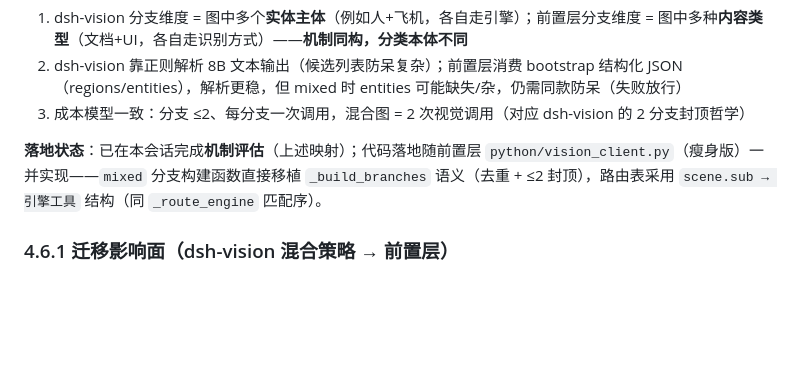
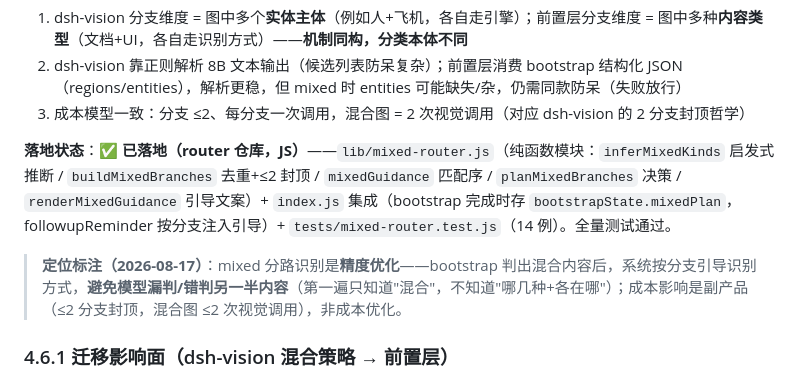
Before and after one commit to shaoqiuyuavailable/text-llm-vision, a Markdown page: docs/图像处理架构对照-迁移基线.md, the part around the change. Rendered like a GitHub page; blank space fills up the shorter version.

Commit message:
docs: mixed 分路识别落地（router JS）+ 定位标注为精度优化
- §4.6 落地状态更新：lib/mixed-router.js + index.js 集成 + 14 例测试，
  全量 393/387/0 通过
- 新增定位标注：mixed 分路识别是**精度优化**（避免漏判/错判另一半内容），
  成本影响是副产品（≤2 分支封顶），非成本优化
- 修正此前'代码落地随前置层 python/vision_client.py'的表述（实际落在
  router 仓库 JS）

```diff
--- a/docs/图像处理架构对照-迁移基线.md
+++ b/docs/图像处理架构对照-迁移基线.md
@@ -364,7 +364,9 @@ bootstrap → visual_kind=mixed
 2. dsh-vision 靠正则解析 8B 文本输出（候选列表防呆复杂）；前置层消费 bootstrap 结构化 JSON（regions/entities），解析更稳，但 mixed 时 entities 可能缺失/杂，仍需同款防呆（失败放行）
 3. 成本模型一致：分支 ≤2、每分支一次调用，混合图 = 2 次视觉调用（对应 dsh-vision 的 2 分支封顶哲学）
 
-**落地状态**：已在本会话完成**机制评估**（上述映射）；代码落地随前置层 `python/vision_client.py`（瘦身版）一并实现——`mixed` 分支构建函数直接移植 `_build_branches` 语义（去重 + ≤2 封顶），路由表采用 `scene.sub → 引擎工具` 结构（同 `_route_engine` 匹配序）。
+**落地状态**：✅ **已落地（router 仓库，JS）**——`lib/mixed-router.js`（纯函数模块：`inferMixedKinds` 启发式推断 / `buildMixedBranches` 去重+≤2 封顶 / `mixedGuidance` 匹配序 / `planMixedBranches` 决策 / `renderMixedGuidance` 引导文案）+ `index.js` 集成（bootstrap 完成时存 `bootstrapState.mixedPlan`，followupReminder 按分支注入引导）+ `tests/mixed-router.test.js`（14 例）。全量测试通过。
+
+> **定位标注（2026-08-17）**：mixed 分路识别是**精度优化**——bootstrap 判出混合内容后，系统按分支引导识别方式，**避免模型漏判/错判另一半内容**（第一遍只知道"混合"，不知道"哪几种+各在哪"）；成本影响是副产品（≤2 分支封顶，混合图 ≤2 次视觉调用），非成本优化。
 
 ### 4.6.1 迁移影响面（dsh-vision 混合策略 → 前置层）
 
```
